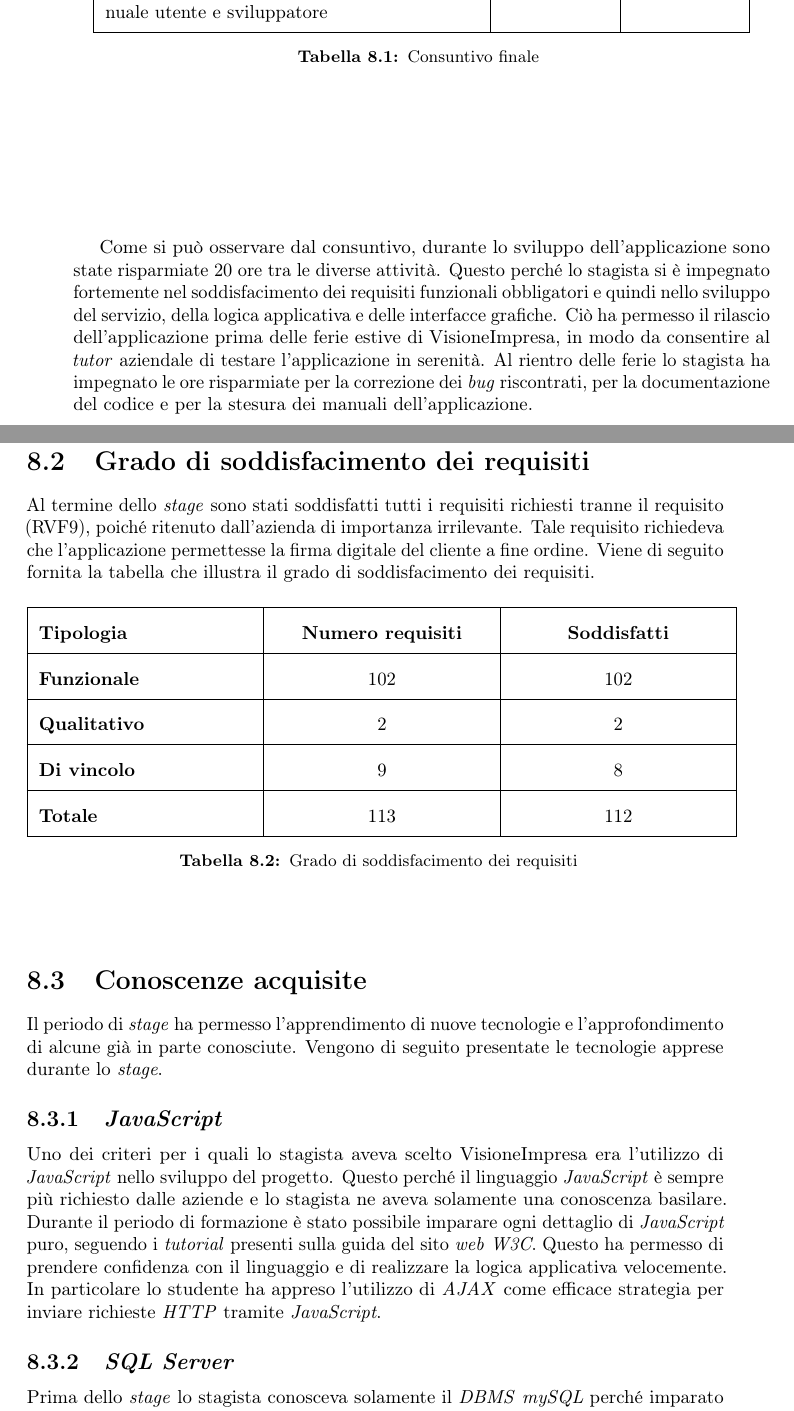
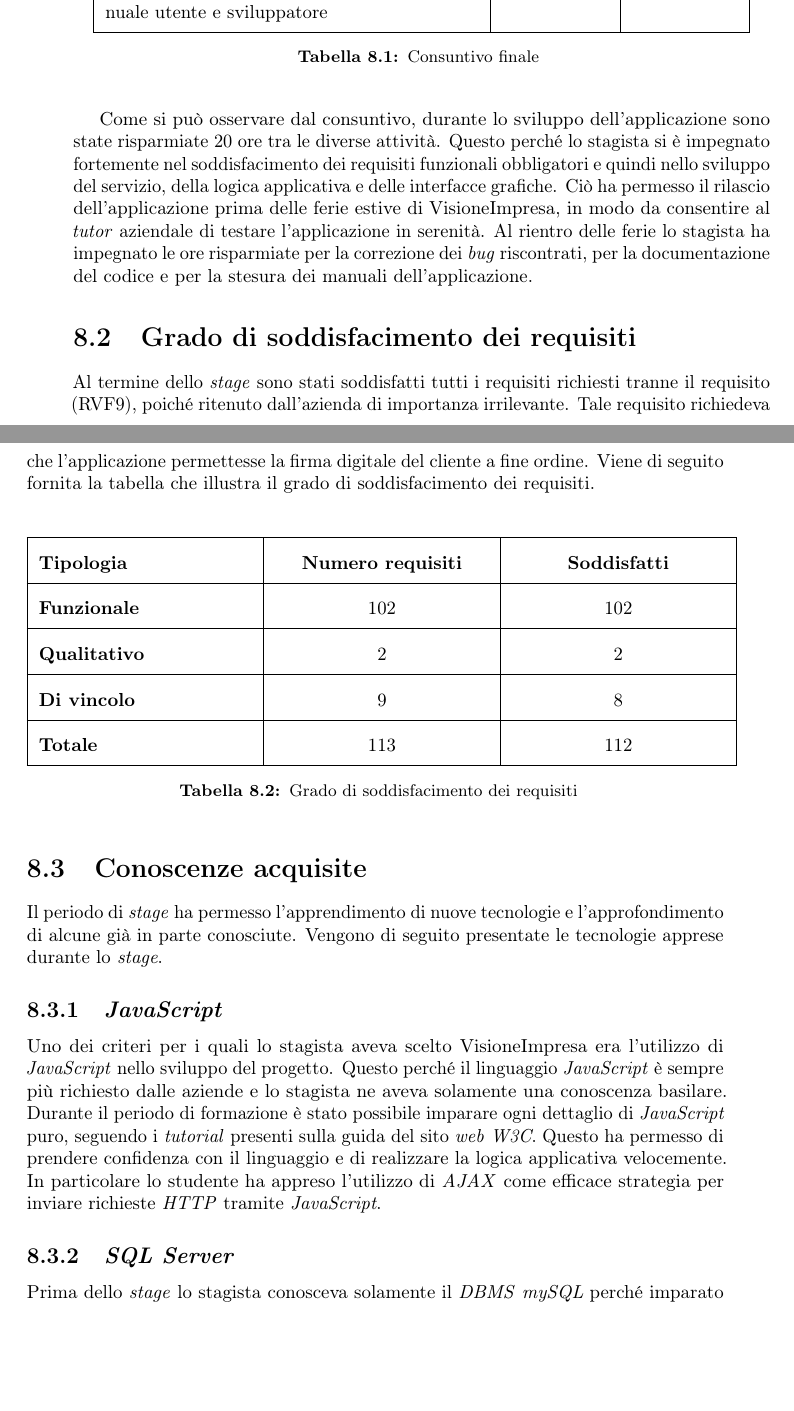
Before and after one commit to bmxitalia/tesiLaureaTriennale, a LaTeX thesis (tesi.tex, which reads capitoli/conclusioni.tex): two parts of pages 116 and 117 of 136, joined at a grey line, cut so that both start at the same text, the shorter picture padded with empty space. Compiled offline with pdfLaTeX.

Commit message:
sistemati spazi dopo tabella

```diff
--- a/capitoli/conclusioni.tex
+++ b/capitoli/conclusioni.tex
@@ -35,6 +35,7 @@ Test di scambio dati tra \textit{VisionENTERPRISE} e \textit{moviORDER} & 40 & 4
 Documentazione del codice e stesura del manuale utente e sviluppatore & 40 & 60 \\
 \hline
 \caption{Consuntivo finale}
+\vspace{-10mm}
 \end{longtable}
 \end{center}}
 
@@ -56,6 +57,7 @@ Al termine dello \textit{stage} sono stati soddisfatti tutti i requisiti richies
 \textbf{Di vincolo} & 9 & 8 \\ \hline
 \textbf{Totale} & 113 & 112 \\ \hline
 \caption{Grado di soddisfacimento dei requisiti}
+\vspace{-10mm}
 \end{longtable}
 \end{center}}
 
```
Also changed, not shown: capitoli/analisiRequisiti.tex (+0 -2 lines).
